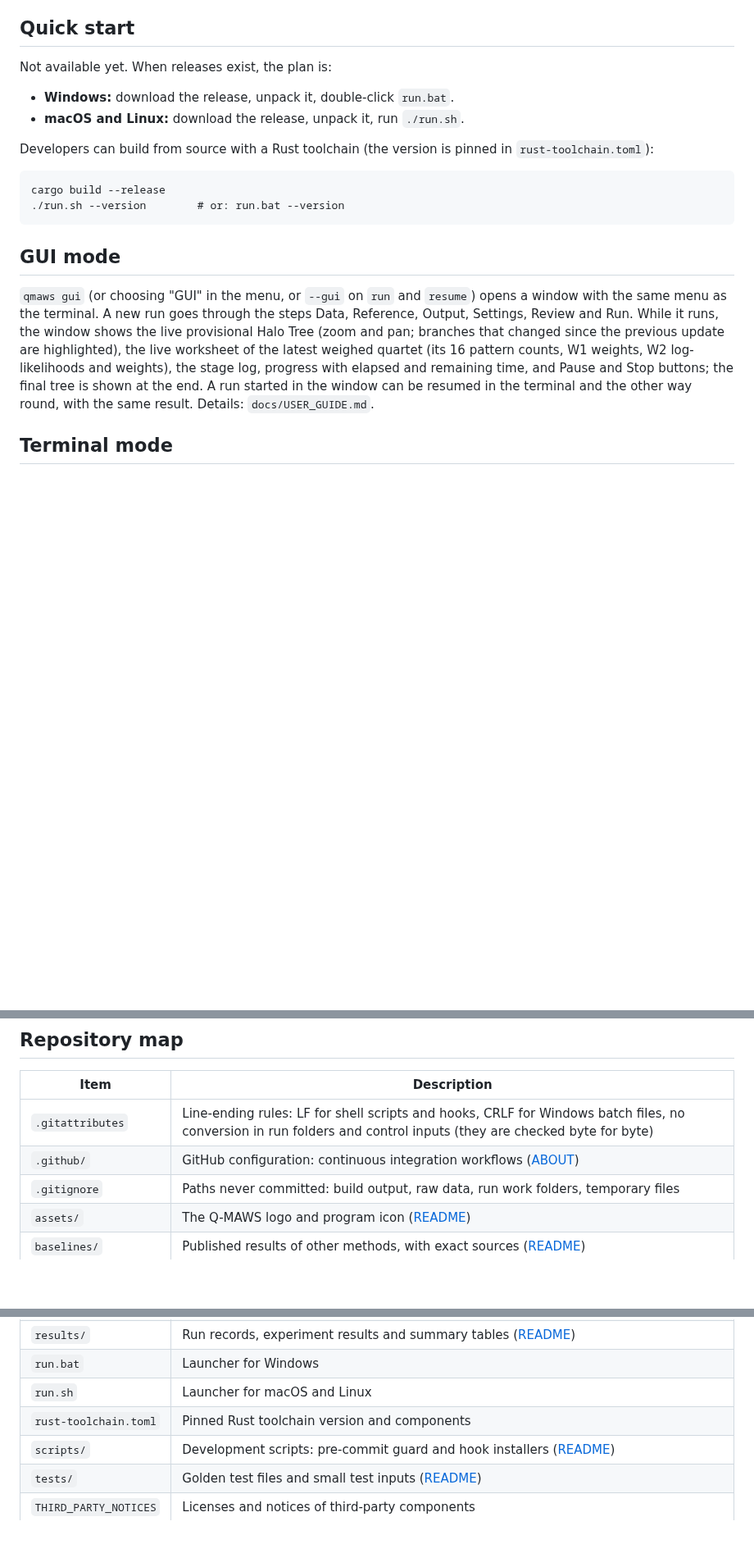
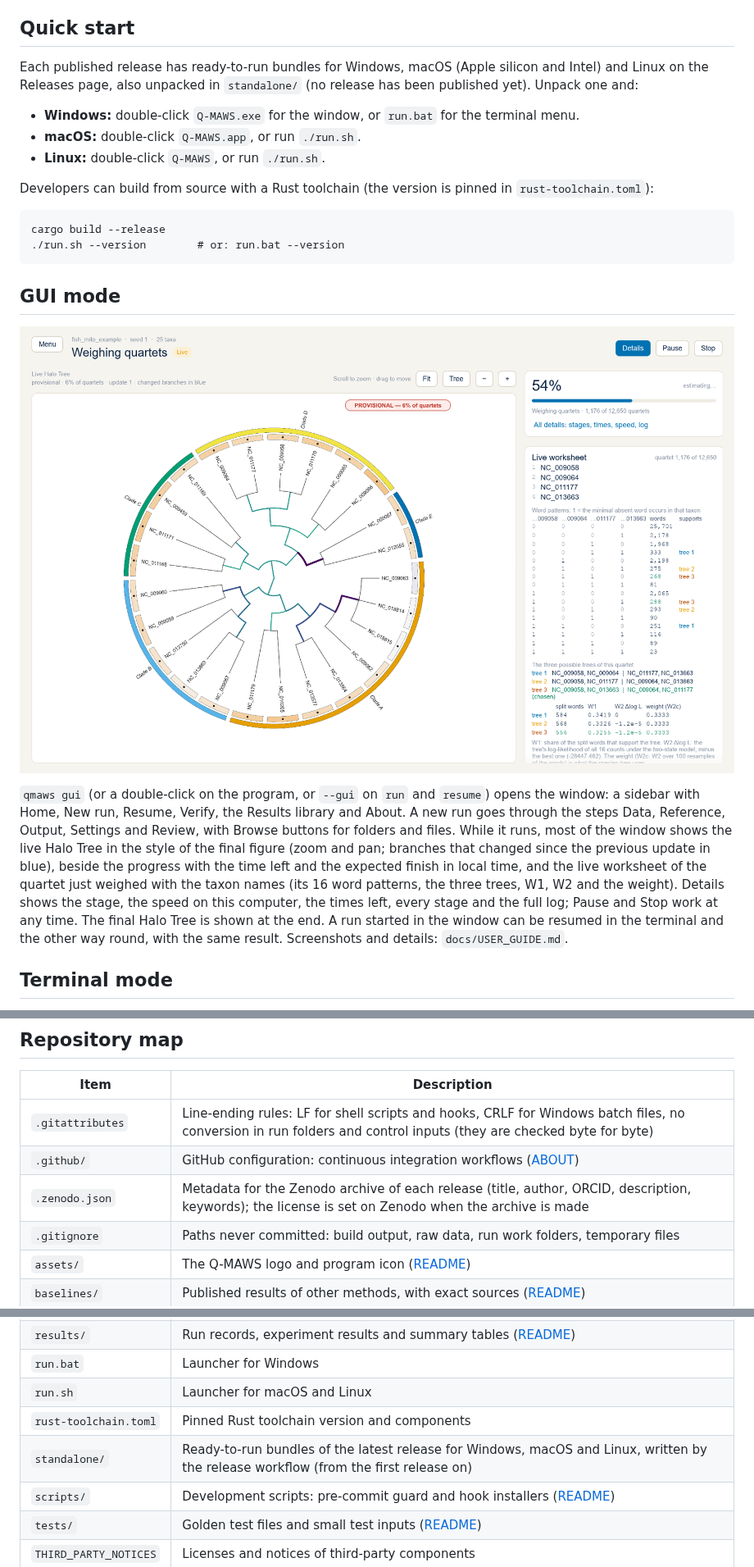
Before and after one commit to the-sudipta/q-maws, a Markdown page: README.md, 3 parts joined by grey strips. Shown at 82% size. Rendered like a GitHub page; pictures changed too: docs/images/gui_run.png (added); blank space fills up the shorter version.

Commit message:
📝 : Rewrite the window guide with screenshots and describe the release bundles

```diff
--- a/README.md
+++ b/README.md
@@ -26,10 +26,11 @@ What is **not** new: MAW extraction, the MAW matrix itself (ML-MAWS), quartet am
 
 ## Quick start
 
-Not available yet. When releases exist, the plan is:
+Each published release has ready-to-run bundles for Windows, macOS (Apple silicon and Intel) and Linux on the Releases page, also unpacked in `standalone/` (no release has been published yet). Unpack one and:
 
-- **Windows:** download the release, unpack it, double-click `run.bat`.
-- **macOS and Linux:** download the release, unpack it, run `./run.sh`.
+- **Windows:** double-click `Q-MAWS.exe` for the window, or `run.bat` for the terminal menu.
+- **macOS:** double-click `Q-MAWS.app`, or run `./run.sh`.
+- **Linux:** double-click `Q-MAWS`, or run `./run.sh`.
 
 Developers can build from source with a Rust toolchain (the version is pinned in `rust-toolchain.toml`):
 
@@ -40,7 +41,9 @@ cargo build --release
 
 ## GUI mode
 
-`qmaws gui` (or choosing "GUI" in the menu, or `--gui` on `run` and `resume`) opens a window with the same menu as the terminal. A new run goes through the steps Data, Reference, Output, Settings, Review and Run. While it runs, the window shows the live provisional Halo Tree (zoom and pan; branches that changed since the previous update are highlighted), the live worksheet of the latest weighed quartet (its 16 pattern counts, W1 weights, W2 log-likelihoods and weights), the stage log, progress with elapsed and remaining time, and Pause and Stop buttons; the final tree is shown at the end. A run started in the window can be resumed in the terminal and the other way round, with the same result. Details: `docs/USER_GUIDE.md`.
+![A run in the Q-MAWS window](docs/images/gui_run.png)
+
+`qmaws gui` (or a double-click on the program, or `--gui` on `run` and `resume`) opens the window: a sidebar with Home, New run, Resume, Verify, the Results library and About. A new run goes through the steps Data, Reference, Output, Settings and Review, with Browse buttons for folders and files. While it runs, most of the window shows the live Halo Tree in the style of the final figure (zoom and pan; branches that changed since the previous update in blue), beside the progress with the time left and the expected finish in local time, and the live worksheet of the quartet just weighed with the taxon names (its 16 word patterns, the three trees, W1, W2 and the weight). Details shows the stage, the speed on this computer, the times left, every stage and the full log; Pause and Stop work at any time. The final Halo Tree is shown at the end. A run started in the window can be resumed in the terminal and the other way round, with the same result. Screenshots and details: `docs/USER_GUIDE.md`.
 
 ## Terminal mode
 
@@ -86,6 +89,7 @@ To be written (milestones M11 to M13).
 |---|---|
 | `.gitattributes` | Line-ending rules: LF for shell scripts and hooks, CRLF for Windows batch files, no conversion in run folders and control inputs (they are checked byte for byte) |
 | `.github/` | GitHub configuration: continuous integration workflows ([ABOUT](.github/ABOUT.md)) |
+| `.zenodo.json` | Metadata for the Zenodo archive of each release (title, author, ORCID, description, keywords); the license is set on Zenodo when the archive is made |
 | `.gitignore` | Paths never committed: build output, raw data, run work folders, temporary files |
 | `assets/` | The Q-MAWS logo and program icon ([README](assets/README.md)) |
 | `baselines/` | Published results of other methods, with exact sources ([README](baselines/README.md)) |
@@ -104,6 +108,7 @@ To be written (milestones M11 to M13).
 | `run.bat` | Launcher for Windows |
 | `run.sh` | Launcher for macOS and Linux |
 | `rust-toolchain.toml` | Pinned Rust toolchain version and components |
+| `standalone/` | Ready-to-run bundles of the latest release for Windows, macOS and Linux, written by the release workflow (from the first release on) |
 | `scripts/` | Development scripts: pre-commit guard and hook installers ([README](scripts/README.md)) |
 | `tests/` | Golden test files and small test inputs ([README](tests/README.md)) |
 | `THIRD_PARTY_NOTICES` | Licenses and notices of third-party components |
```
Also changed, not shown: docs/README.md (+1 -0 lines), docs/USER_GUIDE.md (+46 -8 lines), docs/images/README.md (added, +20 -0 lines), docs/images/gui_details.png (added), docs/images/gui_home.png (added), docs/images/gui_new_run.png (added), docs/images/gui_results.png (added), docs/images/gui_results_dark.png (added), 2 other files.
